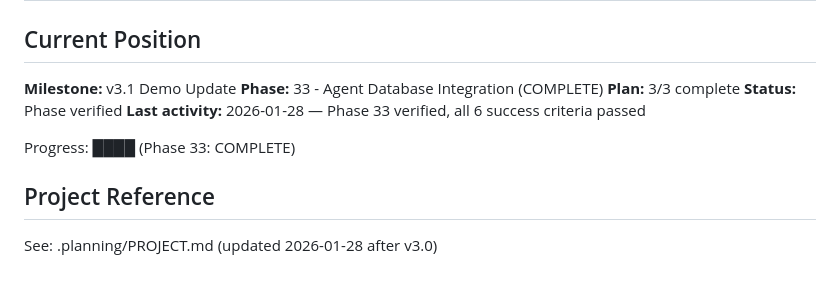
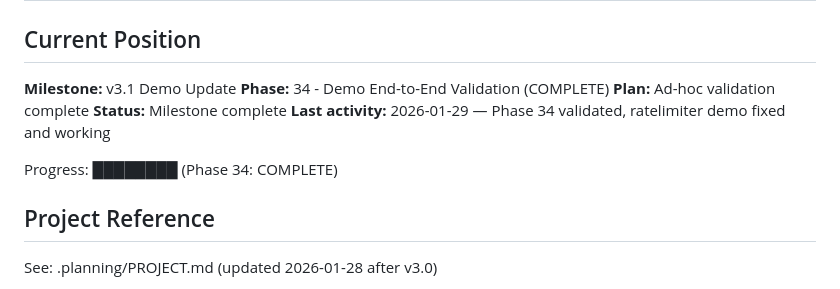
Before and after one commit to pikehouse/operator, a Markdown page: .planning/STATE.md, the part around the change. Rendered like a GitHub page.

Commit message:
docs(34): mark phase complete - demo e2e validation done
Phase 34 validated ad-hoc this session:
- Fixed ratelimiter counter persistence (read-only get_counter)
- Added baseline heartbeat to keep counters alive
- Compacted workload panel, sorted over-limit first
- Demo runs end-to-end successfully

Generated with [Claude Code](https://claude.ai/code)
via [Happy](https://happy.engineering)

Co-Authored-By: Claude <noreply@anthropic.com>
Co-Authored-By: Happy <yesreply@happy.engineering>

```diff
--- a/.planning/STATE.md
+++ b/.planning/STATE.md
@@ -3,12 +3,12 @@
 ## Current Position
 
 **Milestone:** v3.1 Demo Update
-**Phase:** 33 - Agent Database Integration (COMPLETE)
-**Plan:** 3/3 complete
-**Status:** Phase verified
-**Last activity:** 2026-01-28 — Phase 33 verified, all 6 success criteria passed
+**Phase:** 34 - Demo End-to-End Validation (COMPLETE)
+**Plan:** Ad-hoc validation complete
+**Status:** Milestone complete
+**Last activity:** 2026-01-29 — Phase 34 validated, ratelimiter demo fixed and working
 
-Progress: ████ (Phase 33: COMPLETE)
+Progress: ████████ (Phase 34: COMPLETE)
 
 ## Project Reference
 
```
Also changed, not shown: .planning/ROADMAP.md (+3 -3 lines).
